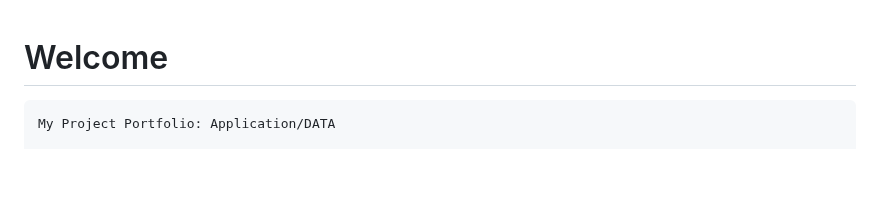
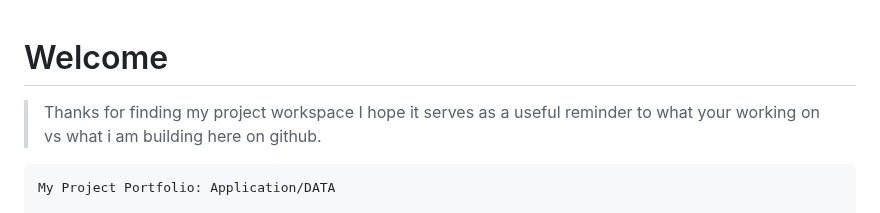
Before and after one commit to Coderad32/Coderad32, a Markdown page: README.md, the part around the change. Drawn GitHub-style; blank space fills up the shorter version.

Commit message:
Improve README content and formatting
Corrected grammar and formatting in the README.

````diff
--- a/README.md
+++ b/README.md
@@ -1,4 +1,6 @@
 # Welcome
+> Thanks for finding my project workspace I hope it serves as a useful reminder to what your working on
+> vs what i am building here on github.
 ```
 My Project Portfolio: Application/DATA
 
````
